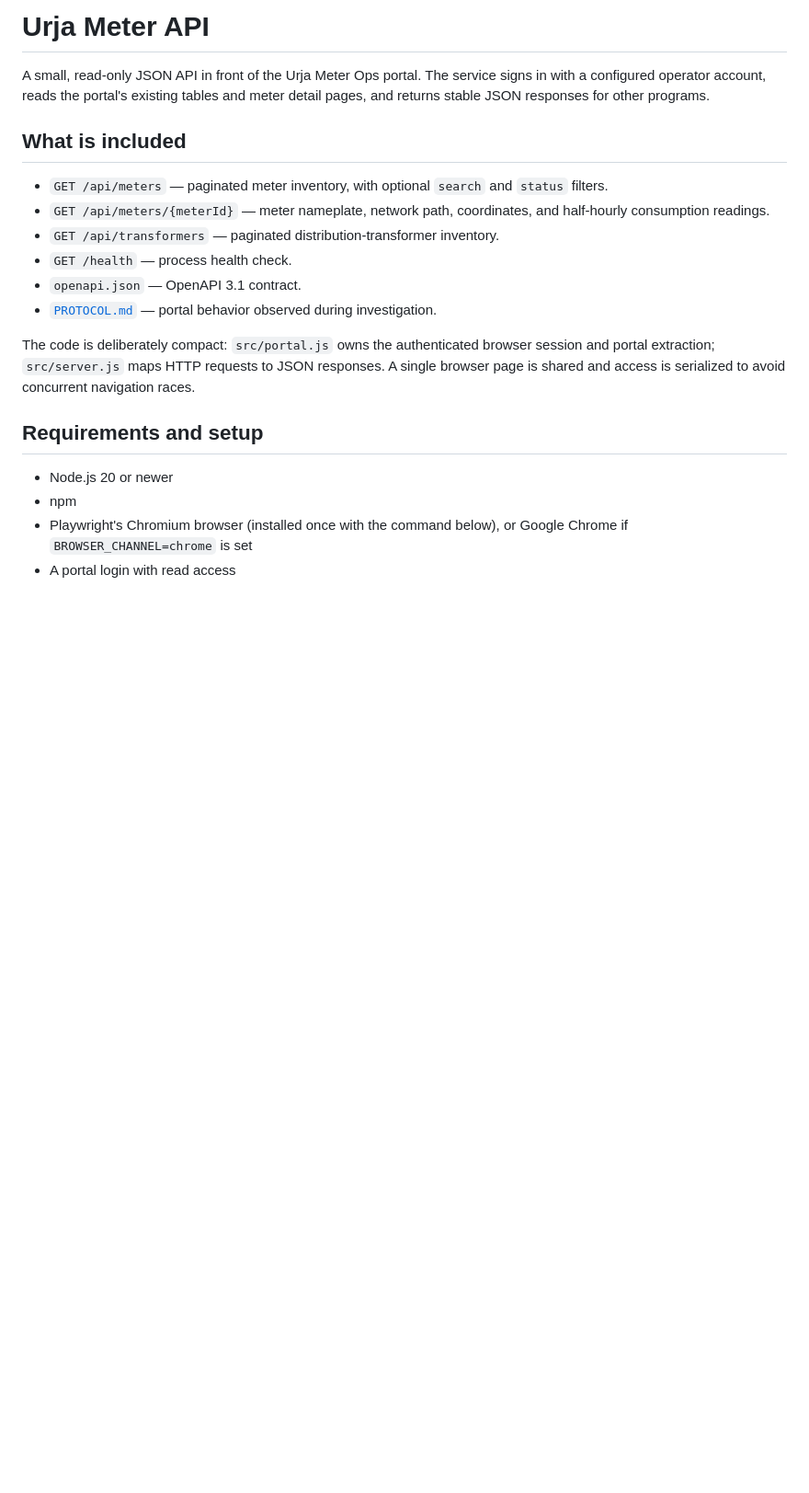
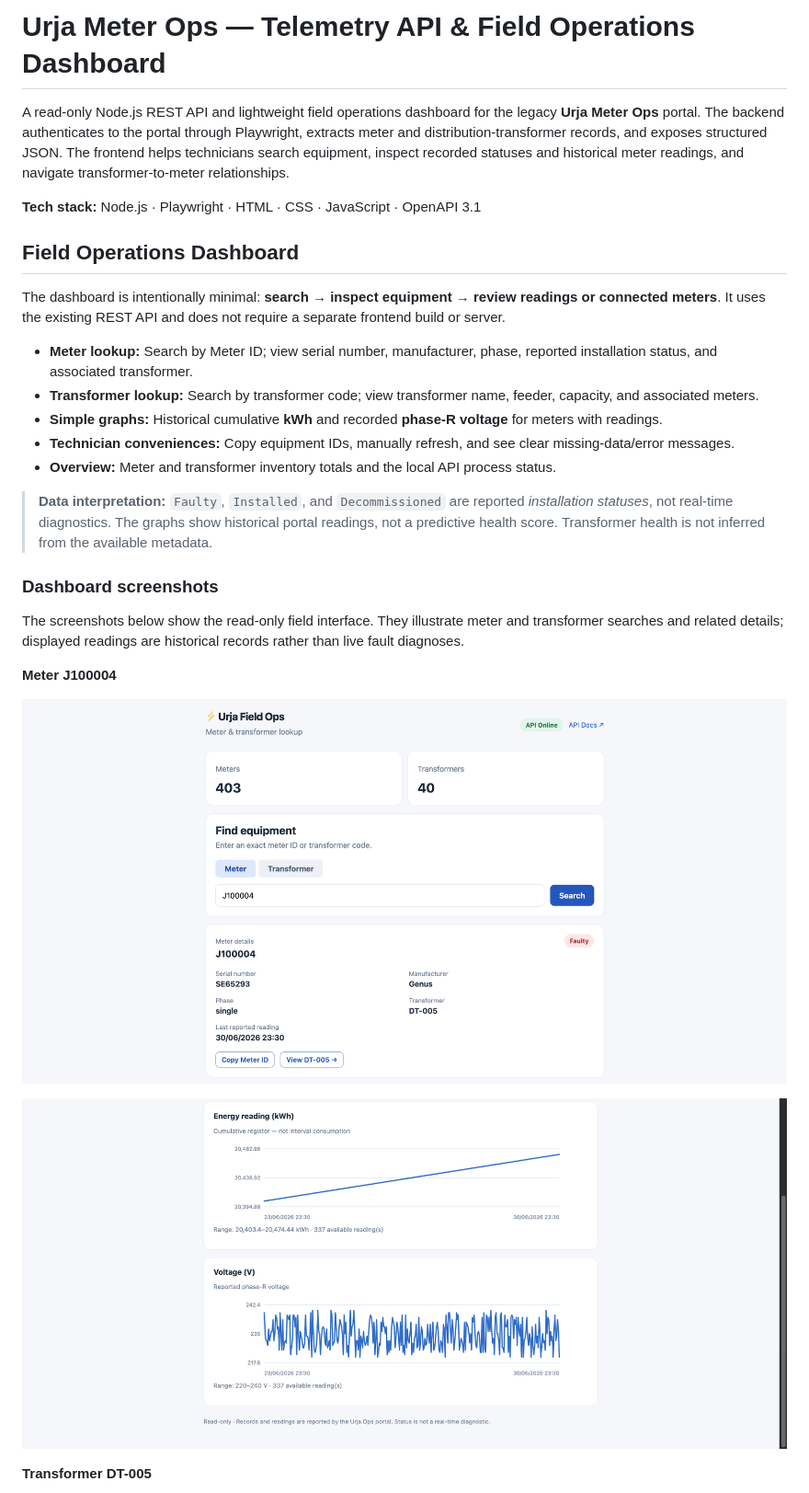
Before and after one commit to aniruddhac99/urja-telemetry-tracker-api, a Markdown page: README.md, the part around the change printed below. Shown: that part at 92% size. GitHub-like rendering; pictures changed too: screenshots/J100004-1.png (added), screenshots/J100004-2.png (added); blank space fills up the shorter version.

Commit message:
docs: update README with field operations dashboard screenshots

```diff
--- a/README.md
+++ b/README.md
@@ -1,21 +1,30 @@
-# Urja Meter API
+# Urja Meter Ops — Telemetry API & Field Operations Dashboard
 
-A small, read-only JSON API in front of the Urja Meter Ops portal. The service signs in with a configured operator account, reads the portal's existing tables and meter detail pages, and returns stable JSON responses for other programs.
+A read-only Node.js REST API and lightweight field operations dashboard for the legacy **Urja Meter Ops** portal. The backend authenticates to the portal through Playwright, extracts meter and distribution-transformer records, and exposes structured JSON. The frontend helps technicians search equipment, inspect recorded statuses and historical meter readings, and navigate transformer-to-meter relationships.
 
-## What is included
+**Tech stack:** Node.js · Playwright · HTML · CSS · JavaScript · OpenAPI 3.1
 
-- `GET /api/meters` — paginated meter inventory, with optional `search` and `status` filters.
-- `GET /api/meters/{meterId}` — meter nameplate, network path, coordinates, and half-hourly consumption readings.
-- `GET /api/transformers` — paginated distribution-transformer inventory.
-- `GET /health` — process health check.
-- `openapi.json` — OpenAPI 3.1 contract.
-- [`PROTOCOL.md`](./PROTOCOL.md) — portal behavior observed during investigation.
+## Field Operations Dashboard
 
-The code is deliberately compact: `src/portal.js` owns the authenticated browser session and portal extraction; `src/server.js` maps HTTP requests to JSON responses. A single browser page is shared and access is serialized to avoid concurrent navigation races.
+The dashboard is intentionally minimal: **search → inspect equipment → review readings or connected meters**. It uses the existing REST API and does not require a separate frontend build or server.
 
-## Requirements and setup
+- **Meter lookup:** Search by Meter ID; view serial number, manufacturer, phase, reported installation status, and associated transformer.
+- **Transformer lookup:** Search by transformer code; view transformer name, feeder, capacity, and associated meters.
+- **Simple graphs:** Historical cumulative **kWh** and recorded **phase-R voltage** for meters with readings.
+- **Technician conveniences:** Copy equipment IDs, manually refresh, and see clear missing-data/error messages.
+- **Overview:** Meter and transformer inventory totals and the local API process status.
 
-- Node.js 20 or newer
-- npm
-- Playwright's Chromium browser (installed once with the command below), or Google Chrome if `BROWSER_CHANNEL=chrome` is set
-- A portal login with read access
+> **Data interpretation:** `Faulty`, `Installed`, and `Decommissioned` are reported *installation statuses*, not real-time diagnostics. The graphs show historical portal readings, not a predictive health score. Transformer health is not inferred from the available metadata.
+
+### Dashboard screenshots
+
+The screenshots below show the read-only field interface. They illustrate meter and transformer searches and related details; displayed readings are historical records rather than live fault diagnoses.
+
+**Meter J100004**
+
+![Meter J100004 — dashboard view 1](./screenshots/J100004-1.png)
+
+![Meter J100004 — dashboard view 2](./screenshots/J100004-2.png)
+
+**Transformer DT-005**
+
```
Also changed, not shown: other parts of README.md (+91 -64 lines), screenshots/DT005-1.png (added), screenshots/DT005-2.png (added).
